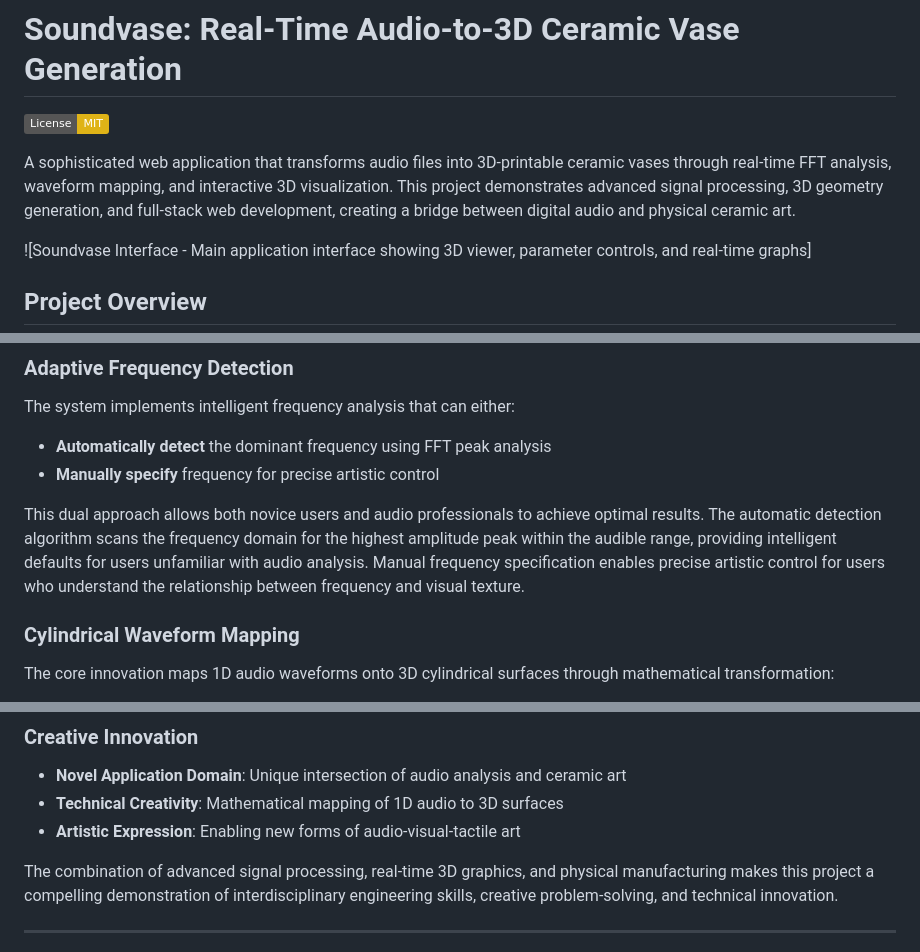
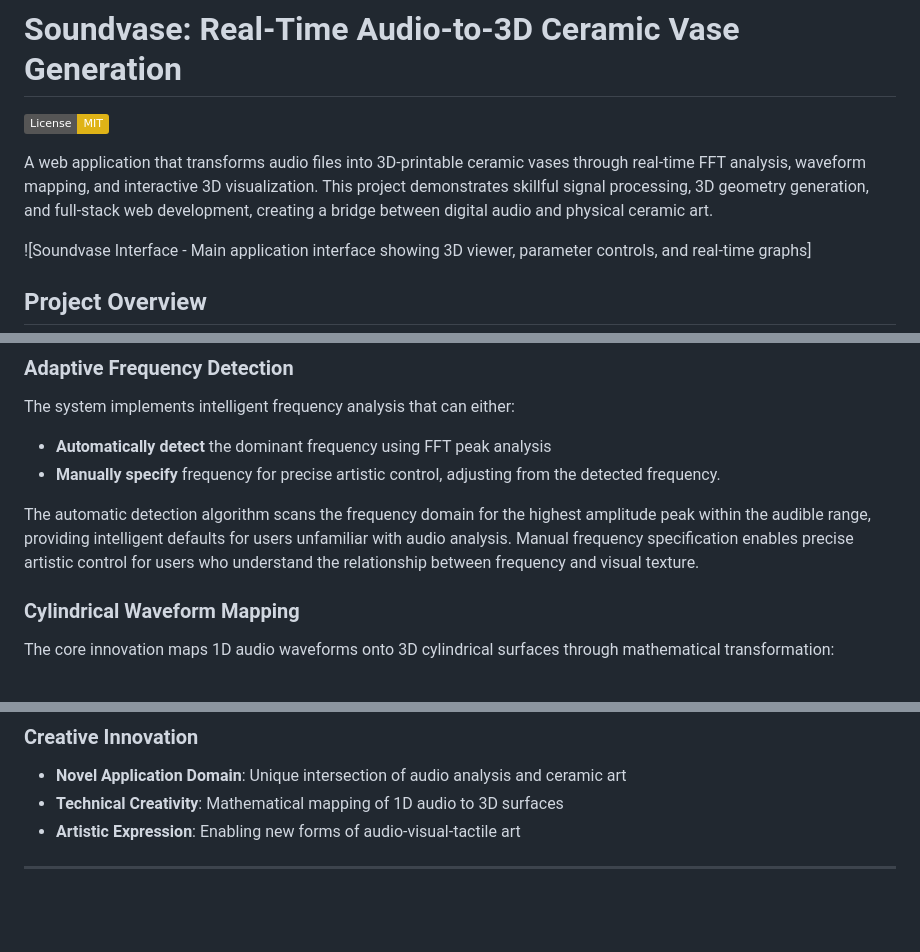
Before and after one commit to osbo/soundvase, a Markdown page: README.md, 3 parts joined by grey strips. GitHub-like rendering; badges without logos; blank space fills up the shorter version.

```diff
--- a/README.md
+++ b/README.md
@@ -2,7 +2,7 @@
 
 [![License: MIT](https://img.shields.io/badge/License-MIT-yellow.svg)](https://opensource.org/licenses/MIT)
 
-A sophisticated web application that transforms audio files into 3D-printable ceramic vases through real-time FFT analysis, waveform mapping, and interactive 3D visualization. This project demonstrates advanced signal processing, 3D geometry generation, and full-stack web development, creating a bridge between digital audio and physical ceramic art.
+A web application that transforms audio files into 3D-printable ceramic vases through real-time FFT analysis, waveform mapping, and interactive 3D visualization. This project demonstrates skillful signal processing, 3D geometry generation, and full-stack web development, creating a bridge between digital audio and physical ceramic art.
 
 ![Soundvase Interface - Main application interface showing 3D viewer, parameter controls, and real-time graphs]
 
@@ -71,9 +71,9 @@ The system uses a MySQL database with two primary tables for user management and
 
 The system implements intelligent frequency analysis that can either:
 - **Automatically detect** the dominant frequency using FFT peak analysis
-- **Manually specify** frequency for precise artistic control
+- **Manually specify** frequency for precise artistic control, adjusting from the detected frequency.
 
-This dual approach allows both novice users and audio professionals to achieve optimal results. The automatic detection algorithm scans the frequency domain for the highest amplitude peak within the audible range, providing intelligent defaults for users unfamiliar with audio analysis. Manual frequency specification enables precise artistic control for users who understand the relationship between frequency and visual texture.
+The automatic detection algorithm scans the frequency domain for the highest amplitude peak within the audible range, providing intelligent defaults for users unfamiliar with audio analysis. Manual frequency specification enables precise artistic control for users who understand the relationship between frequency and visual texture.
 
 ### Cylindrical Waveform Mapping
 
@@ -215,8 +177,6 @@ This project demonstrates expertise in:
 - **Technical Creativity**: Mathematical mapping of 1D audio to 3D surfaces
 - **Artistic Expression**: Enabling new forms of audio-visual-tactile art
 
-The combination of advanced signal processing, real-time 3D graphics, and physical manufacturing makes this project a compelling demonstration of interdisciplinary engineering skills, creative problem-solving, and technical innovation.
-
 ---
 
 *This project represents a comprehensive implementation of audio processing, 3D graphics, and web technologies, demonstrating expertise in signal processing, computer graphics, and full-stack web development while creating a unique bridge between digital audio and physical ceramic art.*
```
Also changed, not shown: other parts of README.md (+2 -40 lines).
